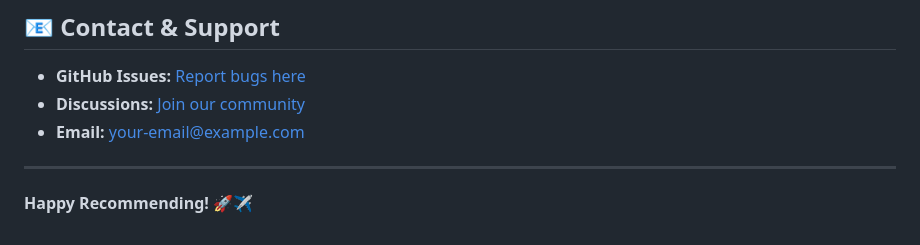
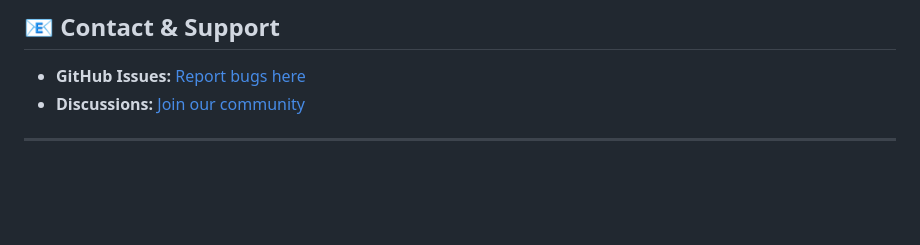
Before and after one commit to Airboeingbus/VectaAir_-A-Personalized-Flight-Recommender-System-, a Markdown page: README.md, the part around the change. Rendered like a GitHub page; blank space fills up the shorter version.

```diff
--- a/README.md
+++ b/README.md
@@ -640,8 +640,4 @@ This project is licensed under the MIT License - see the LICENSE file for detail
 
 - **GitHub Issues:** [Report bugs here](https://github.com/Airboeingbus/VectaAir/issues)
 - **Discussions:** [Join our community](https://github.com/Airboeingbus/VectaAir/discussions)
-- **Email:** your-email@example.com
-
 ---
-
-**Happy Recommending! 🚀✈️**
```
